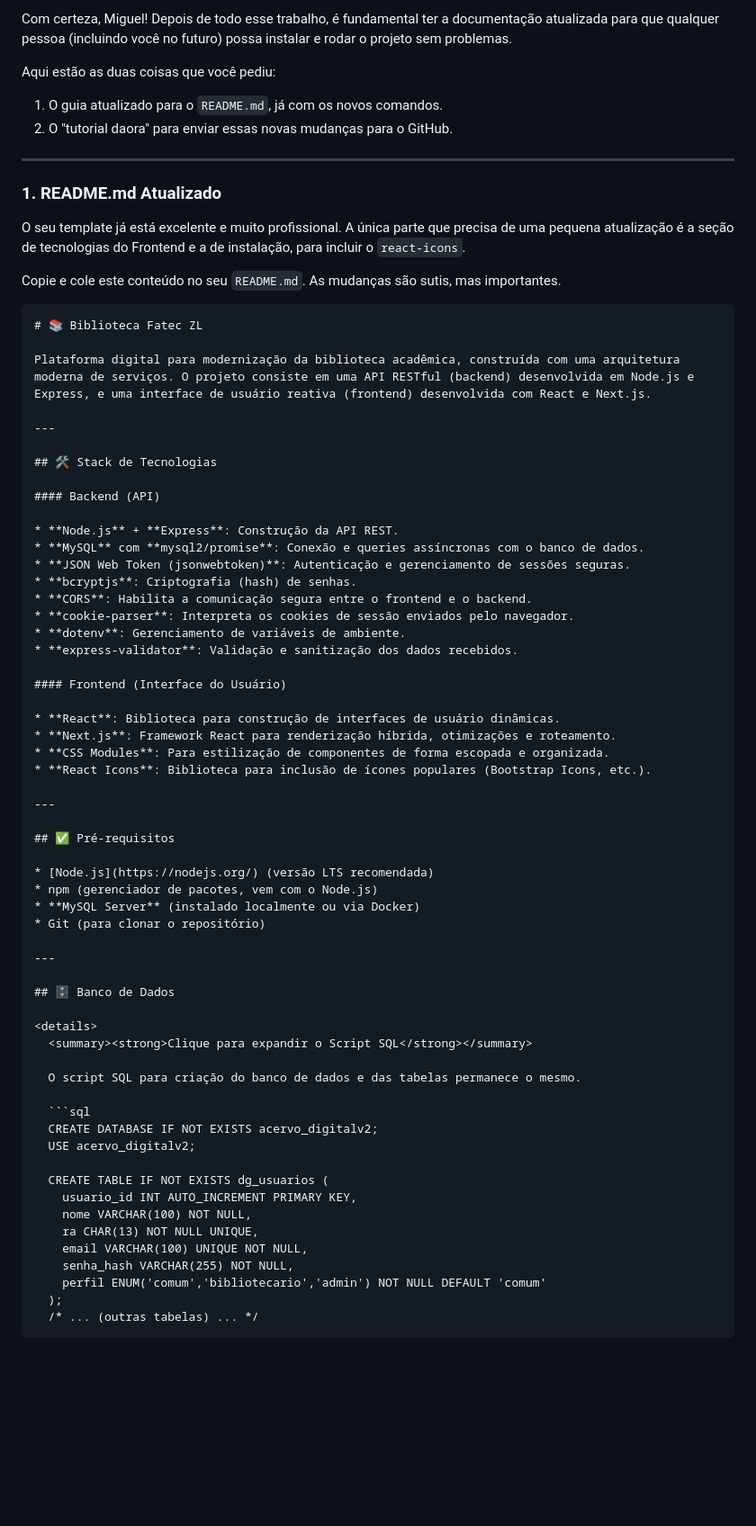
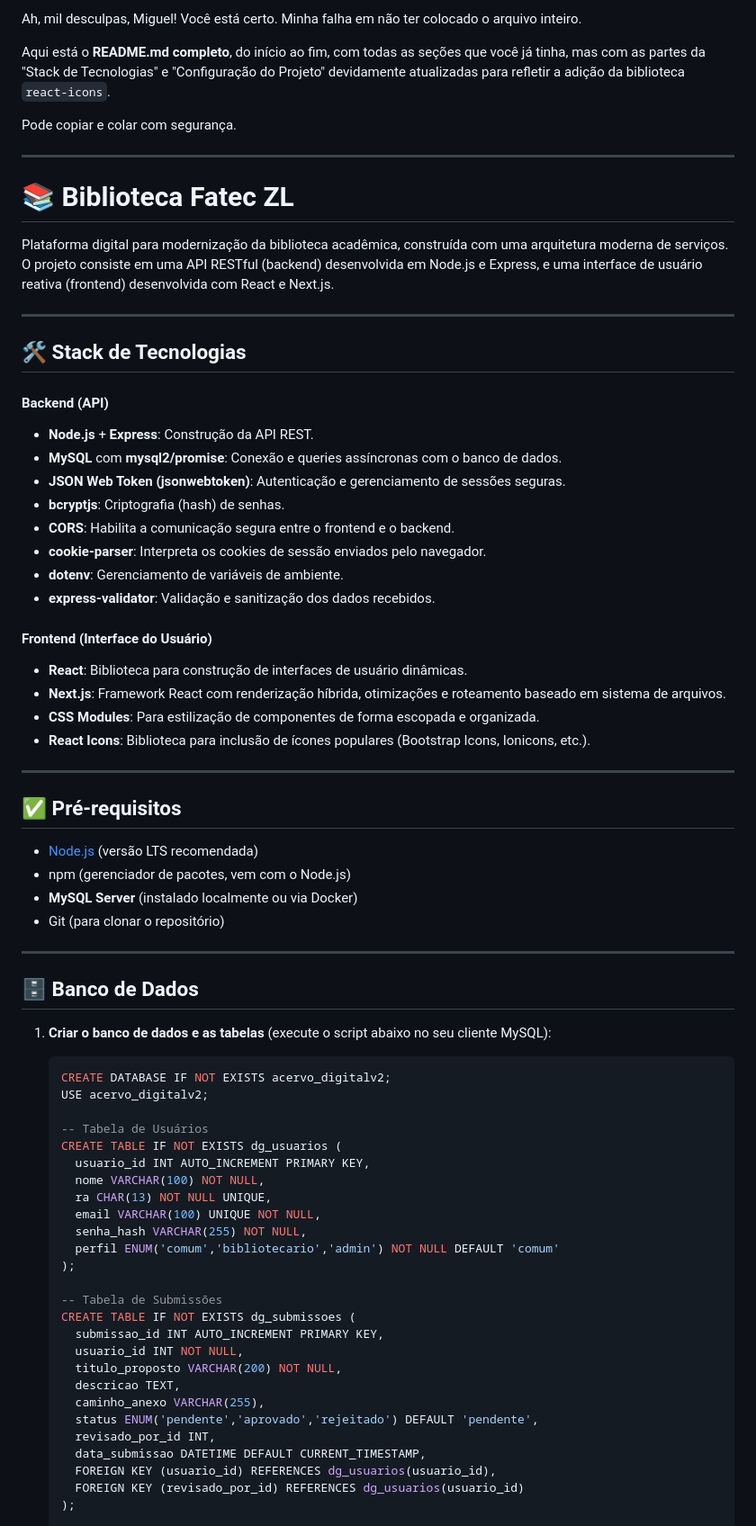
Before and after one commit to HitoshiMiguel/BibliotecaFatecZL, a Markdown page: Readme Instalacao.md, the part around the change printed below. Shown: that part at 90% size. GitHub-like rendering; blank space fills up the shorter version.

`````diff
--- a/Readme Instalacao.md
+++ b/Readme Instalacao.md
@@ -1,75 +1,77 @@
-Com certeza, Miguel\! Depois de todo esse trabalho, é fundamental ter a documentação atualizada para que qualquer pessoa (incluindo você no futuro) possa instalar e rodar o projeto sem problemas.
+Ah, mil desculpas, Miguel\! Você está certo. Minha falha em não ter colocado o arquivo inteiro.
 
-Aqui estão as duas coisas que você pediu:
+Aqui está o **README.md completo**, do início ao fim, com todas as seções que você já tinha, mas com as partes da "Stack de Tecnologias" e "Configuração do Projeto" devidamente atualizadas para refletir a adição da biblioteca `react-icons`.
 
-1.  O guia atualizado para o `README.md`, já com os novos comandos.
-2.  O "tutorial daora" para enviar essas novas mudanças para o GitHub.
+Pode copiar e colar com segurança.
 
 -----
 
-### **1. README.md Atualizado**
-
-O seu template já está excelente e muito profissional. A única parte que precisa de uma pequena atualização é a seção de tecnologias do Frontend e a de instalação, para incluir o `react-icons`.
-
-Copie e cole este conteúdo no seu `README.md`. As mudanças são sutis, mas importantes.
-
-````markdown
 # 📚 Biblioteca Fatec ZL
 
 Plataforma digital para modernização da biblioteca acadêmica, construída com uma arquitetura moderna de serviços. O projeto consiste em uma API RESTful (backend) desenvolvida em Node.js e Express, e uma interface de usuário reativa (frontend) desenvolvida com React e Next.js.
 
----
+-----
 
 ## 🛠️ Stack de Tecnologias
 
 #### Backend (API)
 
-* **Node.js** + **Express**: Construção da API REST.
-* **MySQL** com **mysql2/promise**: Conexão e queries assíncronas com o banco de dados.
-* **JSON Web Token (jsonwebtoken)**: Autenticação e gerenciamento de sessões seguras.
-* **bcryptjs**: Criptografia (hash) de senhas.
-* **CORS**: Habilita a comunicação segura entre o frontend e o backend.
-* **cookie-parser**: Interpreta os cookies de sessão enviados pelo navegador.
-* **dotenv**: Gerenciamento de variáveis de ambiente.
-* **express-validator**: Validação e sanitização dos dados recebidos.
+  * **Node.js** + **Express**: Construção da API REST.
+  * **MySQL** com **mysql2/promise**: Conexão e queries assíncronas com o banco de dados.
+  * **JSON Web Token (jsonwebtoken)**: Autenticação e gerenciamento de sessões seguras.
+  * **bcryptjs**: Criptografia (hash) de senhas.
+  * **CORS**: Habilita a comunicação segura entre o frontend e o backend.
+  * **cookie-parser**: Interpreta os cookies de sessão enviados pelo navegador.
+  * **dotenv**: Gerenciamento de variáveis de ambiente.
+  * **express-validator**: Validação e sanitização dos dados recebidos.
 
 #### Frontend (Interface do Usuário)
 
-* **React**: Biblioteca para construção de interfaces de usuário dinâmicas.
-* **Next.js**: Framework React para renderização híbrida, otimizações e roteamento.
-* **CSS Modules**: Para estilização de componentes de forma escopada e organizada.
-* **React Icons**: Biblioteca para inclusão de ícones populares (Bootstrap Icons, etc.).
+  * **React**: Biblioteca para construção de interfaces de usuário dinâmicas.
+  * **Next.js**: Framework React com renderização híbrida, otimizações e roteamento baseado em sistema de arquivos.
+  * **CSS Modules**: Para estilização de componentes de forma escopada e organizada.
+  * **React Icons**: Biblioteca para inclusão de ícones populares (Bootstrap Icons, Ionicons, etc.).
 
----
+-----
 
 ## ✅ Pré-requisitos
 
-* [Node.js](https://nodejs.org/) (versão LTS recomendada)
-* npm (gerenciador de pacotes, vem com o Node.js)
-* **MySQL Server** (instalado localmente ou via Docker)
-* Git (para clonar o repositório)
+  * [Node.js](https://nodejs.org/) (versão LTS recomendada)
+  * npm (gerenciador de pacotes, vem com o Node.js)
+  * **MySQL Server** (instalado localmente ou via Docker)
+  * Git (para clonar o repositório)
 
----
+-----
 
 ## 🗄️ Banco de Dados
 
-<details>
-  <summary><strong>Clique para expandir o Script SQL</strong></summary>
+1.  **Criar o banco de dados e as tabelas** (execute o script abaixo no seu cliente MySQL):
 
-  O script SQL para criação do banco de dados e das tabelas permanece o mesmo.
+    ```sql
+    CREATE DATABASE IF NOT EXISTS acervo_digitalv2;
+    USE acervo_digitalv2;
 
-  ```sql
-  CREATE DATABASE IF NOT EXISTS acervo_digitalv2;
-  USE acervo_digitalv2;
+    -- Tabela de Usuários
+    CREATE TABLE IF NOT EXISTS dg_usuarios (
+      usuario_id INT AUTO_INCREMENT PRIMARY KEY,
+      nome VARCHAR(100) NOT NULL,
+      ra CHAR(13) NOT NULL UNIQUE,
+      email VARCHAR(100) UNIQUE NOT NULL,
+      senha_hash VARCHAR(255) NOT NULL,
+      perfil ENUM('comum','bibliotecario','admin') NOT NULL DEFAULT 'comum'
+    );
 
-  CREATE TABLE IF NOT EXISTS dg_usuarios (
-    usuario_id INT AUTO_INCREMENT PRIMARY KEY,
-    nome VARCHAR(100) NOT NULL,
-    ra CHAR(13) NOT NULL UNIQUE,
-    email VARCHAR(100) UNIQUE NOT NULL,
-    senha_hash VARCHAR(255) NOT NULL,
-    perfil ENUM('comum','bibliotecario','admin') NOT NULL DEFAULT 'comum'
-  );
-  /* ... (outras tabelas) ... */
-````
+    -- Tabela de Submissões
+    CREATE TABLE IF NOT EXISTS dg_submissoes (
+      submissao_id INT AUTO_INCREMENT PRIMARY KEY,
+      usuario_id INT NOT NULL,
+      titulo_proposto VARCHAR(200) NOT NULL,
+      descricao TEXT,
+      caminho_anexo VARCHAR(255),
+      status ENUM('pendente','aprovado','rejeitado') DEFAULT 'pendente',
+      revisado_por_id INT,
+      data_submissao DATETIME DEFAULT CURRENT_TIMESTAMP,
+      FOREIGN KEY (usuario_id) REFERENCES dg_usuarios(usuario_id),
+      FOREIGN KEY (revisado_por_id) REFERENCES dg_usuarios(usuario_id)
+    );
 
`````
Also changed, not shown: other parts of Readme Instalacao.md (+115 -55 lines).
